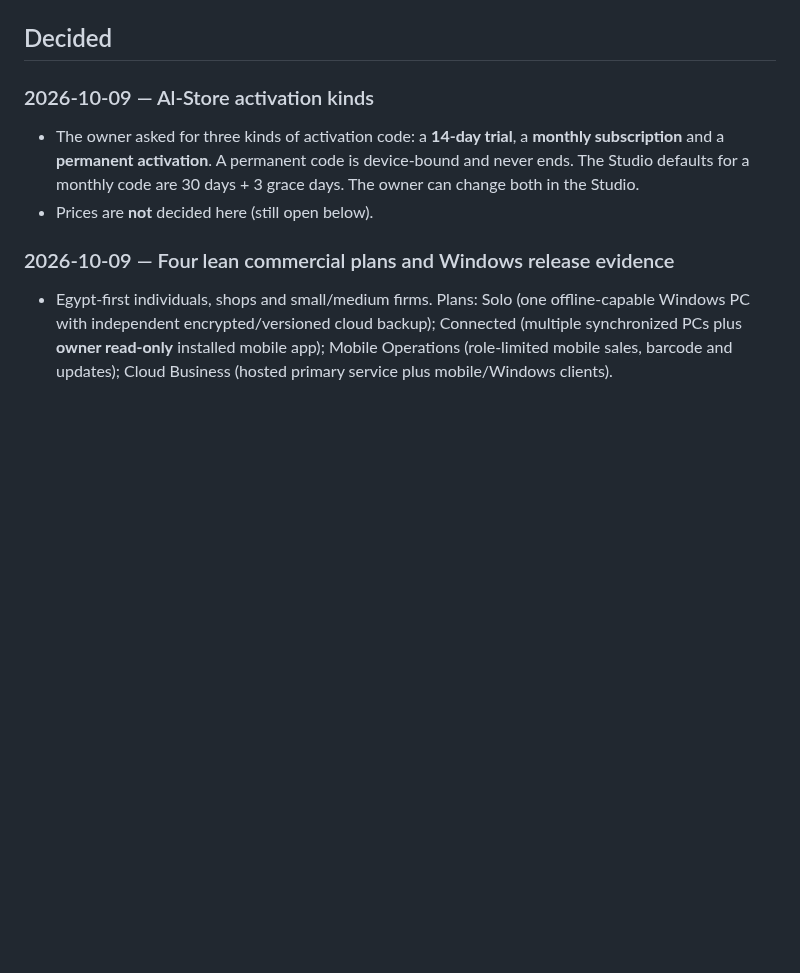
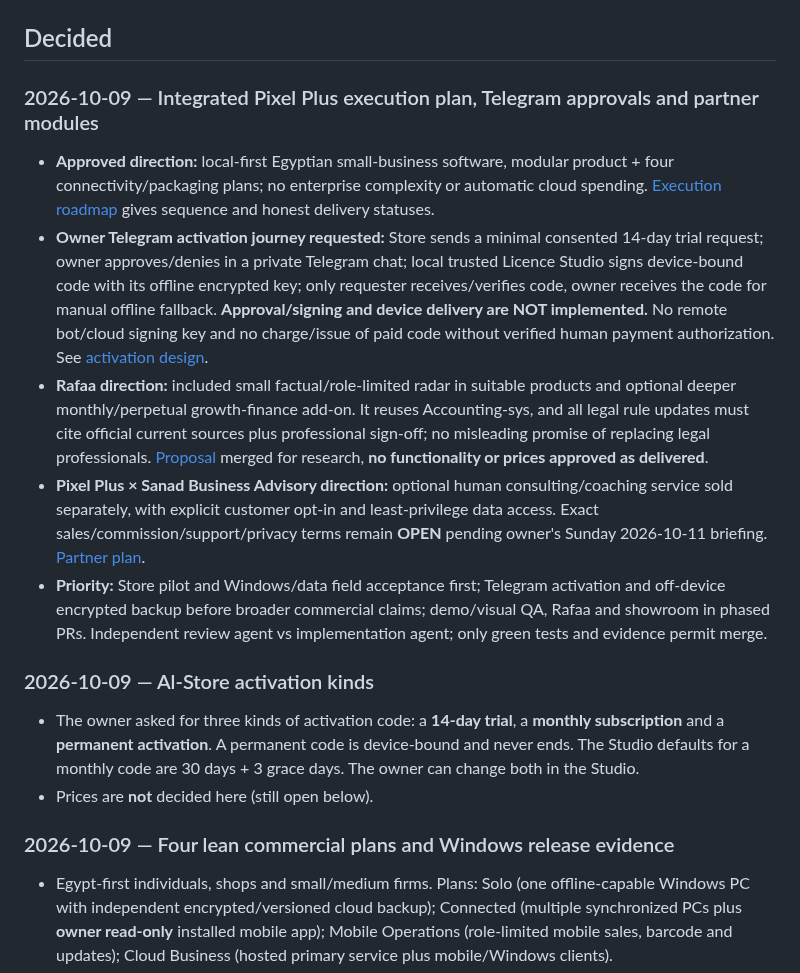
Before and after one commit to coolman1984/Apps-Factory, a Markdown page: DECISIONS.md, the part around the change. GitHub-like rendering; blank space fills up the shorter version.

Commit message:
docs: link owner execution plan and transparent feature gates across factory instructions

```diff
--- a/DECISIONS.md
+++ b/DECISIONS.md
@@ -3,6 +3,14 @@
 Dated owner decisions, newest first. Only decisions recorded in the repository are listed: the old open-points file (now `docs/archive/OPEN_POINTS.md`), the ADRs and the CHANGELOG. Business choices (price, who bears risk, sensitive data, anything paid) need an entry here before code depends on them. Times are Cairo time where the source gave one.
 
 ## Decided
+
+### 2026-10-09 — Integrated Pixel Plus execution plan, Telegram approvals and partner modules
+- **Approved direction:** local-first Egyptian small-business software, modular product + four connectivity/packaging plans; no enterprise complexity or automatic cloud spending. [Execution roadmap](docs/PIXEL_PLUS_EXECUTION_ROADMAP_2026.md) gives sequence and honest delivery statuses.
+- **Owner Telegram activation journey requested:** Store sends a minimal consented 14-day trial request; owner approves/denies in a private Telegram chat; local trusted Licence Studio signs device-bound code with its offline encrypted key; only requester receives/verifies code, owner receives the code for manual offline fallback. **Approval/signing and device delivery are NOT implemented.** No remote bot/cloud signing key and no charge/issue of paid code without verified human payment authorization. See [activation design](docs/TELEGRAM_APPROVED_ACTIVATION.md).
+- **Rafaa direction:** included small factual/role-limited radar in suitable products and optional deeper monthly/perpetual growth-finance add-on. It reuses Accounting-sys, and all legal rule updates must cite official current sources plus professional sign-off; no misleading promise of replacing legal professionals. [Proposal](docs/RAFAA_GROWTH_DECISION_ADDON_PROPOSAL.md) merged for research, **no functionality or prices approved as delivered**.
+- **Pixel Plus × Sanad Business Advisory direction:** optional human consulting/coaching service sold separately, with explicit customer opt-in and least-privilege data access. Exact sales/commission/support/privacy terms remain **OPEN** pending owner's Sunday 2026-10-11 briefing. [Partner plan](docs/PIXEL_PLUS_SANAD_PARTNER_OPERATING_MODEL.md).
+- **Priority:** Store pilot and Windows/data field acceptance first; Telegram activation and off-device encrypted backup before broader commercial claims; demo/visual QA, Rafaa and showroom in phased PRs. Independent review agent vs implementation agent; only green tests and evidence permit merge.
+
 
 ### 2026-10-09 — Al-Store activation kinds
 - The owner asked for three kinds of activation code: a **14-day trial**, a **monthly subscription** and a **permanent activation**. A permanent code is device-bound and never ends. The Studio defaults for a monthly code are 30 days + 3 grace days. The owner can change both in the Studio.
```
